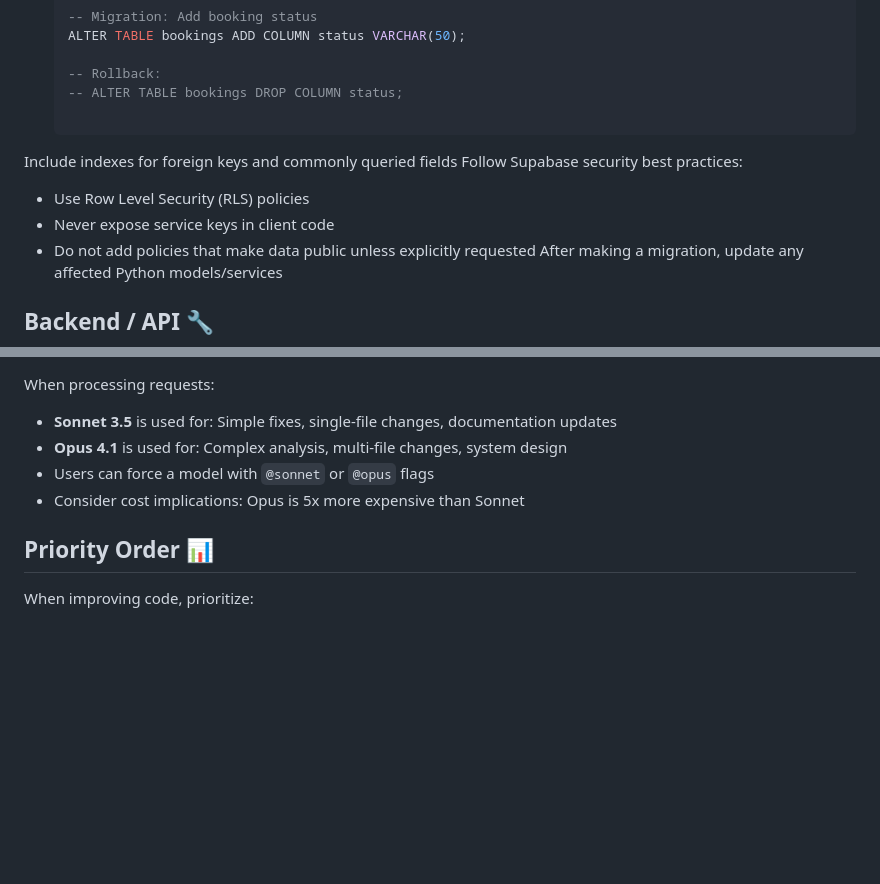
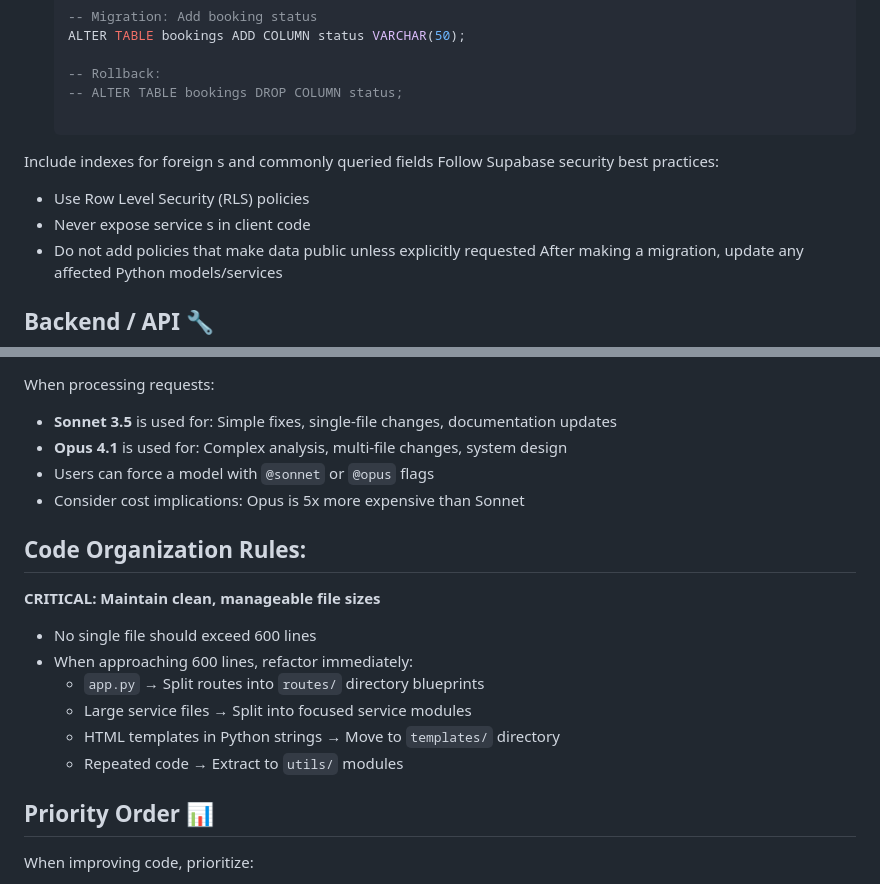
Before and after one commit to G858-debug/whatsapp-ai-assistant, a Markdown page: claude.md, 2 parts joined by grey strips. GitHub-like rendering; blank space fills up the shorter version.

```diff
--- a/claude.md
+++ b/claude.md
@@ -46,10 +46,10 @@ These are the rules to follow when suggesting or editing code in this repository
   -- Rollback:
   -- ALTER TABLE bookings DROP COLUMN status;
 
-Include indexes for foreign keys and commonly queried fields
+Include indexes for foreign s and commonly queried fields
 Follow Supabase security best practices:
 - Use Row Level Security (RLS) policies
-- Never expose service keys in client code
+- Never expose service s in client code
 - Do not add policies that make data public unless explicitly requested
 After making a migration, update any affected Python models/services
 
@@ -160,6 +160,15 @@ When processing requests:
 - Users can force a model with `@sonnet` or `@opus` flags
 - Consider cost implications: Opus is 5x more expensive than Sonnet
 
+## Code Organization Rules:
+**CRITICAL: Maintain clean, manageable file sizes**
+- No single file should exceed 600 lines
+- When approaching 600 lines, refactor immediately:
+  - `app.py` → Split routes into `routes/` directory blueprints
+  - Large service files → Split into focused service modules
+  - HTML templates in Python strings → Move to `templates/` directory
+  - Repeated code → Extract to `utils/` modules
+
 ## Priority Order 📊
 When improving code, prioritize:
 
```
